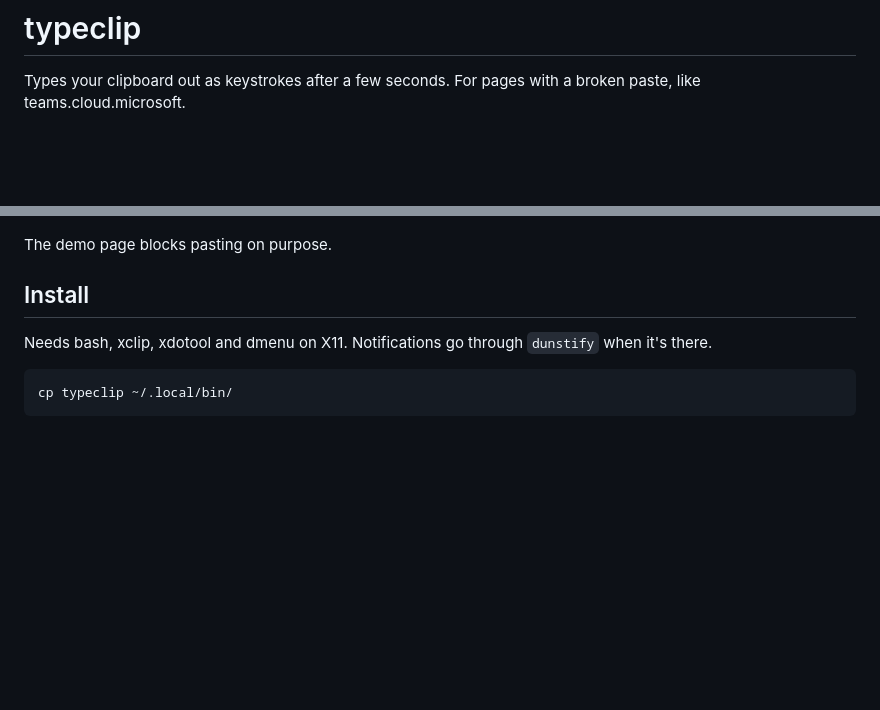
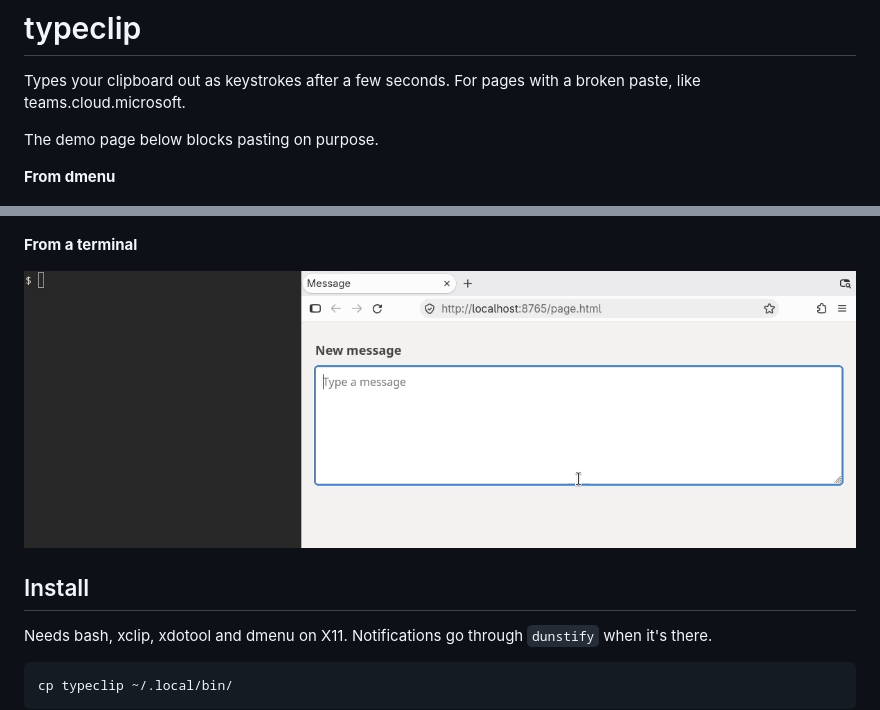
Before and after one commit to sw1jari/typeclip, a Markdown page: README.md, 2 parts joined by grey strips. Rendered like a GitHub page; pictures changed too: docs/typeclip-terminal.gif (added); blank space fills up the shorter version.

Commit message:
Add a terminal demo gif

```diff
--- a/README.md
+++ b/README.md
@@ -2,9 +2,15 @@
 
 Types your clipboard out as keystrokes after a few seconds. For pages with a broken paste, like teams.cloud.microsoft.
 
+The demo page below blocks pasting on purpose.
+
+**From dmenu**
+
 ![paste fails, then typeclip types the clipboard](docs/typeclip.gif)
 
-The demo page blocks pasting on purpose.
+**From a terminal**
+
+![the same from a terminal next to Firefox](docs/typeclip-terminal.gif)
 
 ## Install
 
```
